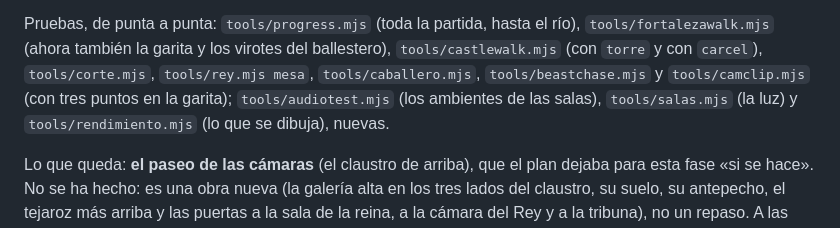
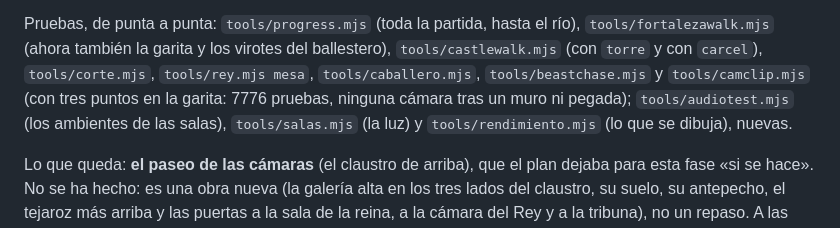
Before and after one commit to Noel619/Dawn-of-Braga, a Markdown page: PLAN_FORTALEZA.md, the part around the change. Rendered like a GitHub page.

Commit message:
El plan: la cámara en la garita, limpia (fase 6)
Co-Authored-By: Claude Opus 5.5 <noreply@anthropic.com>
Claude-Session: https://claude.ai/code/session_01P5KpG3TvbUojrHqiTfETjY

```diff
--- a/PLAN_FORTALEZA.md
+++ b/PLAN_FORTALEZA.md
@@ -642,8 +642,8 @@ punta, el rendimiento, el README y la versión jugable.
 Pruebas, de punta a punta: `tools/progress.mjs` (toda la partida, hasta el río), `tools/fortalezawalk.mjs` (ahora
 también la garita y los virotes del ballestero), `tools/castlewalk.mjs` (con `torre` y con `carcel`),
 `tools/corte.mjs`, `tools/rey.mjs mesa`, `tools/caballero.mjs`, `tools/beastchase.mjs` y `tools/camclip.mjs` (con tres
-puntos en la garita); `tools/audiotest.mjs` (los ambientes de las salas), `tools/salas.mjs` (la luz) y
-`tools/rendimiento.mjs` (lo que se dibuja), nuevas.
+puntos en la garita: 7776 pruebas, ninguna cámara tras un muro ni pegada); `tools/audiotest.mjs` (los ambientes de
+las salas), `tools/salas.mjs` (la luz) y `tools/rendimiento.mjs` (lo que se dibuja), nuevas.
 
 Lo que queda: **el paseo de las cámaras** (el claustro de arriba), que el plan dejaba para esta fase «si se hace». No
 se ha hecho: es una obra nueva (la galería alta en los tres lados del claustro, su suelo, su antepecho, el tejaroz
```
